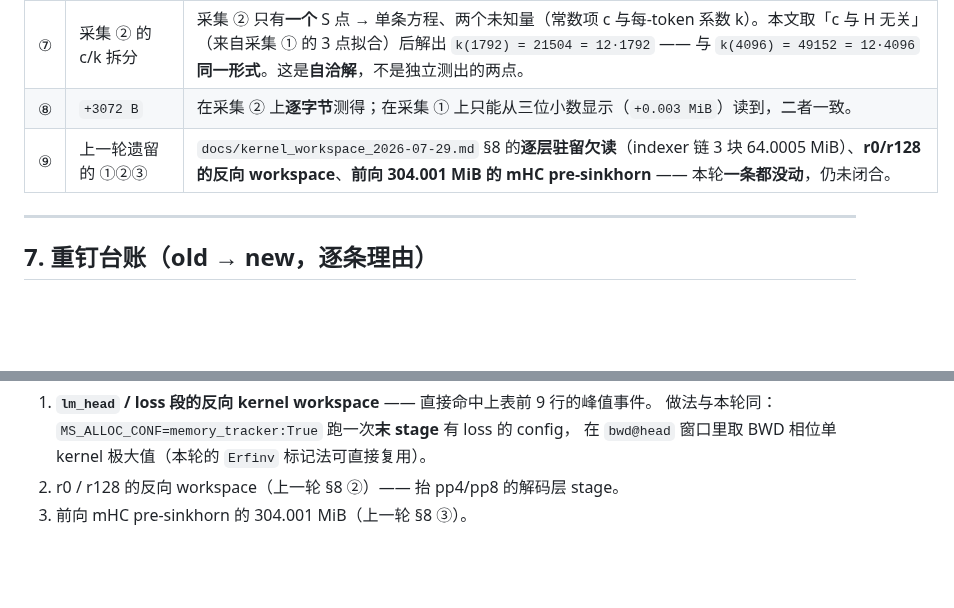
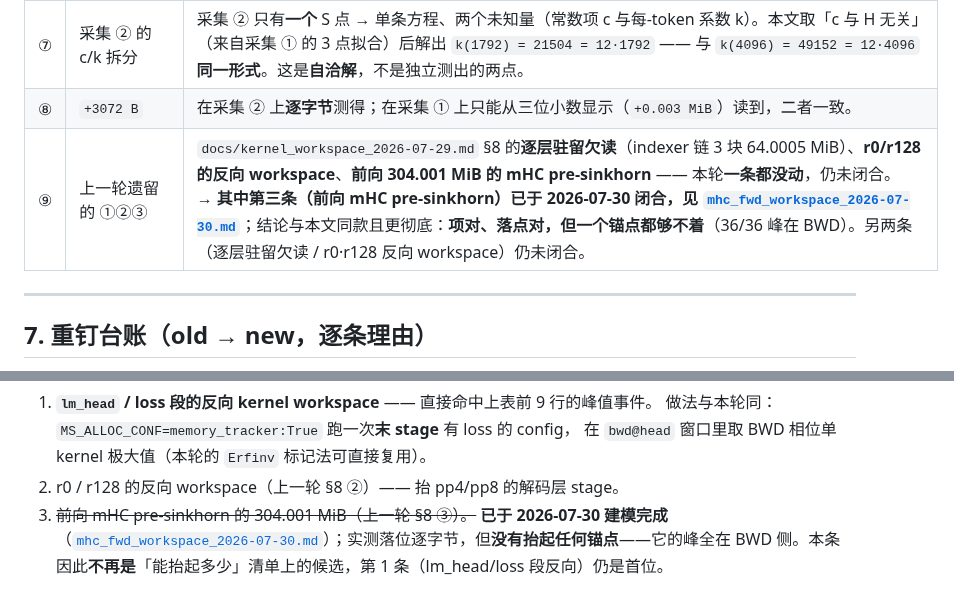
Before and after one commit to suhaibo666/autoparallel, a Markdown page: docs/head_workspace_2026-07-30.md, 2 parts joined by grey strips. Rendered like a GitHub page; blank space fills up the shorter version.

Commit message:
docs: 把「前向 mHC pre-sinkhorn 已闭合」回指补到两篇前作
照 head_workspace 那轮给 kernel_workspace §8④ 打回指的先例（只**追加注解**、不删原文）：

- `kernel_workspace_2026-07-29.md` §8 ③ → 指向本轮的 mhc_fwd_workspace_2026-07-30.md，
  并就地记下该行「S=4096/2048 两点」与同文 §9 三次跑（1024/2048/4096）的点数不一致。
- `head_workspace_2026-07-30.md` §6 ⑨ 与 §9「下一步该测什么」第 3 条 → 标注已闭合，
  并写明它**没有抬起任何锚点**，故不再是「能抬起多少」清单上的候选；
  第 1 条（lm_head/loss 段反向 kernel workspace）仍是首位待测项。

Co-Authored-By: Claude Opus 4.8 <noreply@anthropic.com>

```diff
--- a/docs/head_workspace_2026-07-30.md
+++ b/docs/head_workspace_2026-07-30.md
@@ -301,7 +301,7 @@ _EMB_GATHER_DGRAD_BWD_WS = {
 | ⑥ | **MTP 层内那个共享 embedding 的调用点** | 两次采集的站点**都没开 MTP** → 该调用点本身**未被直接测到**。模型给它同一个值，理由是**同一个 op / 同一个 kernel**（`multi_token_prediction.py` 对 roll 后的 input_ids 走同一个 embedding cell）。这是**推断**，不是观测；它是 pp4+MTP s3 那 +1498.0 MiB 的全部来源。 |
 | ⑦ | 采集 ② 的 c/k 拆分 | 采集 ② 只有**一个** S 点 → 单条方程、两个未知量（常数项 c 与每-token 系数 k）。本文取「c 与 H 无关」（来自采集 ① 的 3 点拟合）后解出 `k(1792) = 21504 = 12·1792` —— 与 `k(4096) = 49152 = 12·4096` **同一形式**。这是**自洽解**，不是独立测出的两点。 |
 | ⑧ | `+3072 B` | 在采集 ② 上**逐字节**测得；在采集 ① 上只能从三位小数显示（`+0.003 MiB`）读到，二者一致。 |
-| ⑨ | 上一轮遗留的 ①②③ | `docs/kernel_workspace_2026-07-29.md` §8 的**逐层驻留欠读**（indexer 链 3 块 64.0005 MiB）、**r0/r128 的反向 workspace**、**前向 304.001 MiB 的 mHC pre-sinkhorn** —— 本轮**一条都没动**，仍未闭合。 |
+| ⑨ | 上一轮遗留的 ①②③ | `docs/kernel_workspace_2026-07-29.md` §8 的**逐层驻留欠读**（indexer 链 3 块 64.0005 MiB）、**r0/r128 的反向 workspace**、**前向 304.001 MiB 的 mHC pre-sinkhorn** —— 本轮**一条都没动**，仍未闭合。<br>**→ 其中第三条（前向 mHC pre-sinkhorn）已于 2026-07-30 闭合，见 [`mhc_fwd_workspace_2026-07-30.md`](mhc_fwd_workspace_2026-07-30.md)**；结论与本文同款且更彻底：**项对、落点对，但一个锚点都够不着**（36/36 峰在 BWD）。另两条（逐层驻留欠读 / r0·r128 反向 workspace）仍未闭合。 |
 
 ---
 
@@ -385,4 +385,4 @@ python -m pytest tests -q
    做法与本轮同：`MS_ALLOC_CONF=memory_tracker:True` 跑一次**末 stage** 有 loss 的 config，
    在 `bwd@head` 窗口里取 BWD 相位单 kernel 极大值（本轮的 `Erfinv` 标记法可直接复用）。
 2. r0 / r128 的反向 workspace（上一轮 §8 ②）—— 抬 pp4/pp8 的解码层 stage。
-3. 前向 mHC pre-sinkhorn 的 304.001 MiB（上一轮 §8 ③）。
+3. ~~前向 mHC pre-sinkhorn 的 304.001 MiB（上一轮 §8 ③）。~~ **已于 2026-07-30 建模完成**（[`mhc_fwd_workspace_2026-07-30.md`](mhc_fwd_workspace_2026-07-30.md)）；实测落位逐字节，但**没有抬起任何锚点**——它的峰全在 BWD 侧。本条因此**不再是**「能抬起多少」清单上的候选，第 1 条（lm_head/loss 段反向）仍是首位。
```
Also changed, not shown: docs/kernel_workspace_2026-07-29.md (+1 -1 lines).
